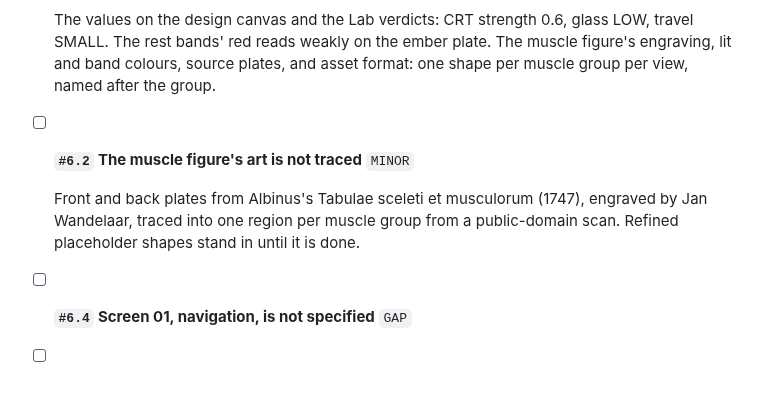
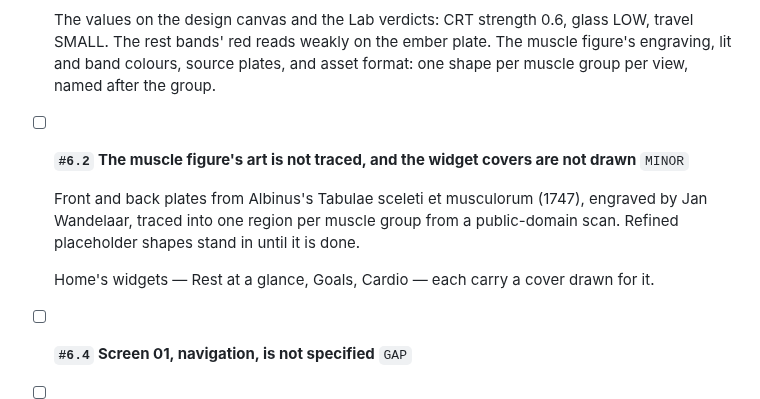
Before and after one commit to thomTHORNE/Auburn, a Markdown page: TASKS.md, the part around the change. GitHub-like rendering; blank space fills up the shorter version.

Commit message:
TASKS: the widget covers join the figure art
Co-Authored-By: Claude Opus 5.5 <noreply@anthropic.com>
Claude-Session: https://claude.ai/code/session_019mHabnJb2QL1CTrWoqiyt2

```diff
--- a/TASKS.md
+++ b/TASKS.md
@@ -26,10 +26,12 @@ Resolved tasks are removed from TASKS.md.
 
     The values on the design canvas and the Lab verdicts: CRT strength 0.6, glass LOW, travel SMALL. The rest bands' red reads weakly on the ember plate. The muscle figure's engraving, lit and band colours, source plates, and asset format: one shape per muscle group per view, named after the group.
 
-- [ ] **`#6.2` The muscle figure's art is not traced**
+- [ ] **`#6.2` The muscle figure's art is not traced, and the widget covers are not drawn**
     `MINOR`
 
     Front and back plates from Albinus's Tabulae sceleti et musculorum (1747), engraved by Jan Wandelaar, traced into one region per muscle group from a public-domain scan. Refined placeholder shapes stand in until it is done.
+
+    Home's widgets — Rest at a glance, Goals, Cardio — each carry a cover drawn for it.
 
 
 - [ ] **`#6.4` Screen 01, navigation, is not specified**
```
